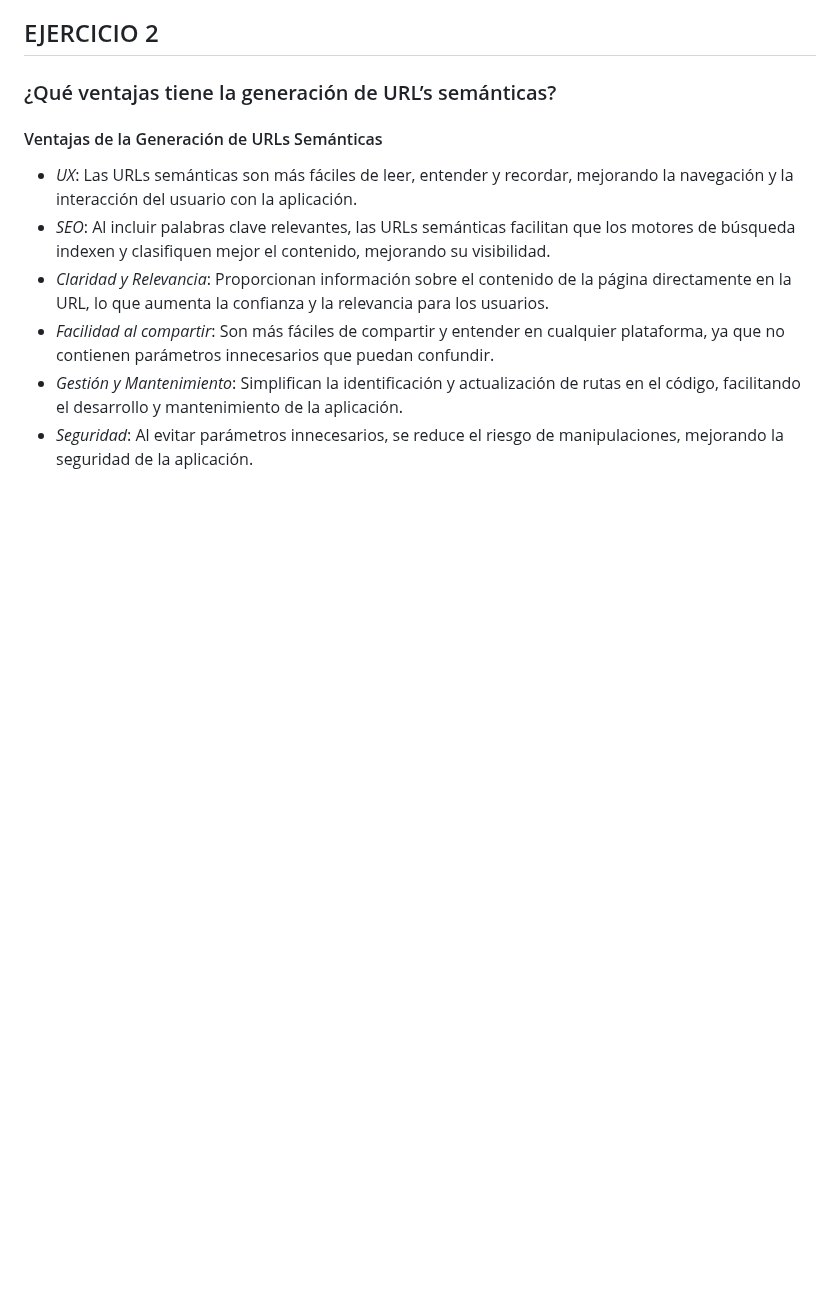
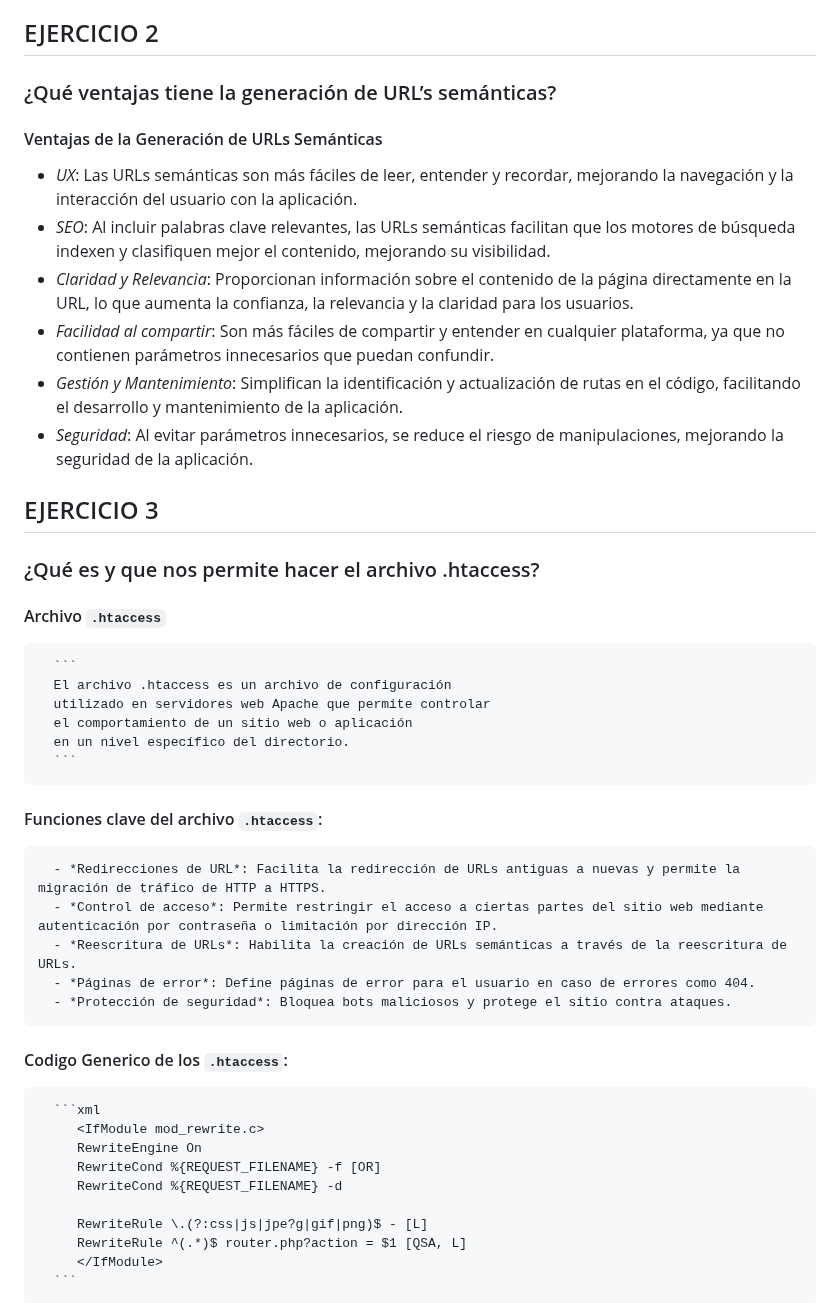
Before and after one commit to Edeenita/web-2, a Markdown page: README.md, the part around the change. GitHub-like rendering; blank space fills up the shorter version.

````diff
--- a/README.md
+++ b/README.md
@@ -225,7 +225,37 @@ del lado del cliente o del lado del servidor?
 #### Ventajas de la Generación de URLs Semánticas
    - *UX*: Las URLs semánticas son más fáciles de leer, entender y recordar, mejorando la navegación y la interacción del usuario con la           aplicación.
    - *SEO*: Al incluir palabras clave relevantes, las URLs semánticas facilitan que los motores de búsqueda indexen y clasifiquen mejor el contenido, mejorando su visibilidad.
-   - *Claridad y Relevancia*: Proporcionan información sobre el contenido de la página directamente en la URL, lo que aumenta la confianza y la relevancia para los usuarios.
+   - *Claridad y Relevancia*: Proporcionan información sobre el contenido de la página directamente en la URL, lo que aumenta la confianza, la relevancia y la claridad para los usuarios.
    - *Facilidad al compartir*: Son más fáciles de compartir y entender en cualquier plataforma, ya que no contienen parámetros innecesarios que puedan confundir.
    - *Gestión y Mantenimiento*: Simplifican la identificación y actualización de rutas en el código, facilitando el desarrollo y mantenimiento de la aplicación.
    - *Seguridad*: Al evitar parámetros innecesarios, se reduce el riesgo de manipulaciones, mejorando la seguridad de la aplicación.
+
+   ## EJERCICIO 3
+
+   ### ¿Qué es y que nos permite hacer el archivo .htaccess?
+
+   #### Archivo `.htaccess`
+      ```
+      El archivo .htaccess es un archivo de configuración
+      utilizado en servidores web Apache que permite controlar
+      el comportamiento de un sitio web o aplicación
+      en un nivel específico del directorio.
+      ```
+   #### Funciones clave del archivo `.htaccess`:
+      - *Redirecciones de URL*: Facilita la redirección de URLs antiguas a nuevas y permite la migración de tráfico de HTTP a HTTPS.
+      - *Control de acceso*: Permite restringir el acceso a ciertas partes del sitio web mediante autenticación por contraseña o limitación por dirección IP.
+      - *Reescritura de URLs*: Habilita la creación de URLs semánticas a través de la reescritura de URLs.
+      - *Páginas de error*: Define páginas de error para el usuario en caso de errores como 404.
+      - *Protección de seguridad*: Bloquea bots maliciosos y protege el sitio contra ataques.
+
+   #### Codigo Generico de los `.htaccess`:
+      ```xml
+         <IfModule mod_rewrite.c>
+         RewriteEngine On
+         RewriteCond %{REQUEST_FILENAME} -f [OR]
+         RewriteCond %{REQUEST_FILENAME} -d
+
+         RewriteRule \.(?:css|js|jpe?g|gif|png)$ - [L]
+         RewriteRule ^(.*)$ router.php?action = $1 [QSA, L]
+         </IfModule>
+      ```
````
